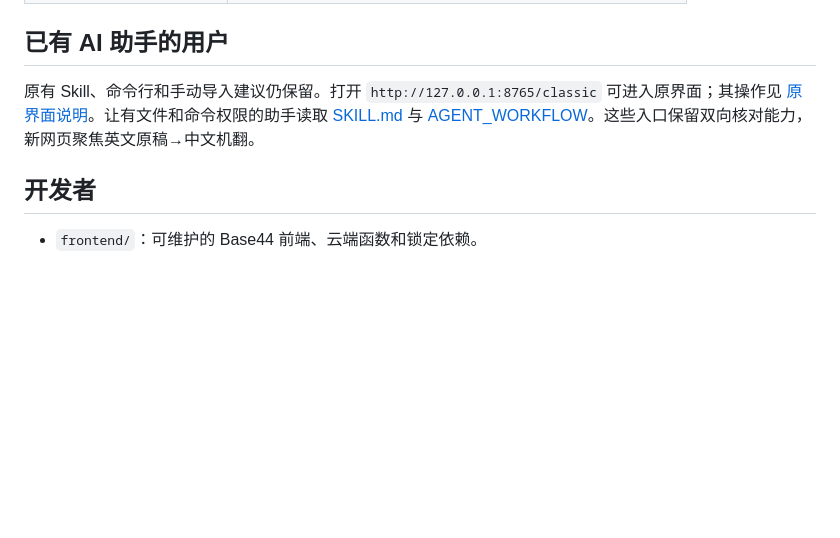
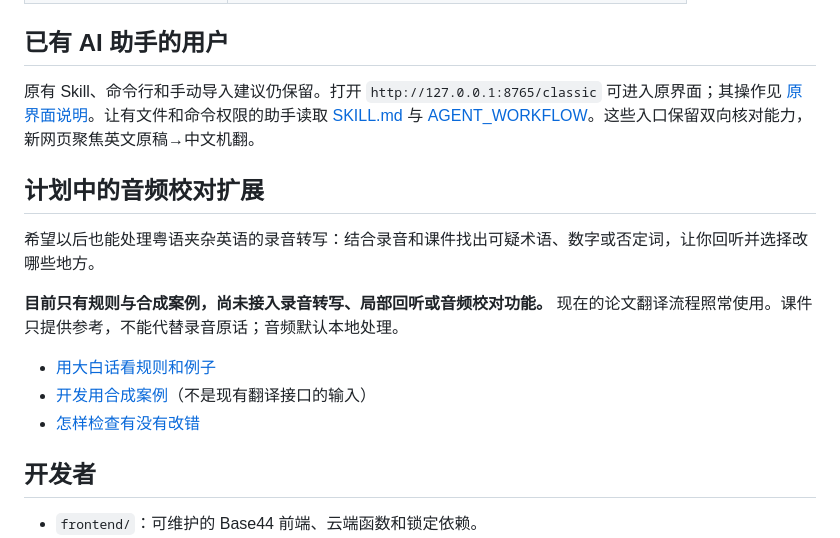
Before and after one commit to guonelson399-dev/paper-choose, a Markdown page: README.md, the part around the change. GitHub-like rendering; blank space fills up the shorter version.

Commit message:
docs: 说明计划中的音频校对扩展

```diff
--- a/README.md
+++ b/README.md
@@ -58,6 +58,16 @@
 
 原有 Skill、命令行和手动导入建议仍保留。打开 `http://127.0.0.1:8765/classic` 可进入原界面；其操作见 [原界面说明](docs/CLASSIC_WORKBENCH.md)。让有文件和命令权限的助手读取 [SKILL.md](SKILL.md) 与 [AGENT_WORKFLOW](docs/AGENT_WORKFLOW.md)。这些入口保留双向核对能力，新网页聚焦英文原稿→中文机翻。
 
+## 计划中的音频校对扩展
+
+希望以后也能处理粤语夹杂英语的录音转写：结合录音和课件找出可疑术语、数字或否定词，让你回听并选择改哪些地方。
+
+**目前只有规则与合成案例，尚未接入录音转写、局部回听或音频校对功能。** 现在的论文翻译流程照常使用。课件只提供参考，不能代替录音原话；音频默认本地处理。
+
+- [用大白话看规则和例子](docs/audio-review-protocol.zh-CN.md)
+- [开发用合成案例](examples/audio-review/cases.json)（不是现有翻译接口的输入）
+- [怎样检查有没有改错](docs/audio-review-validation.zh-CN.md)
+
 ## 开发者
 
 - `frontend/`：可维护的 Base44 前端、云端函数和锁定依赖。
```
